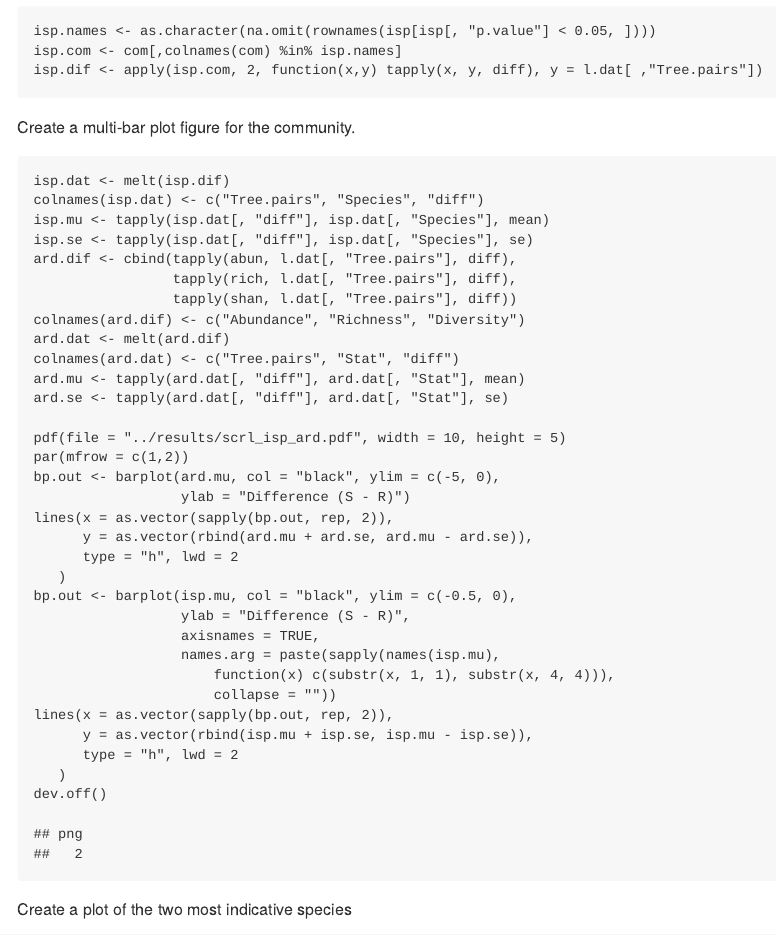
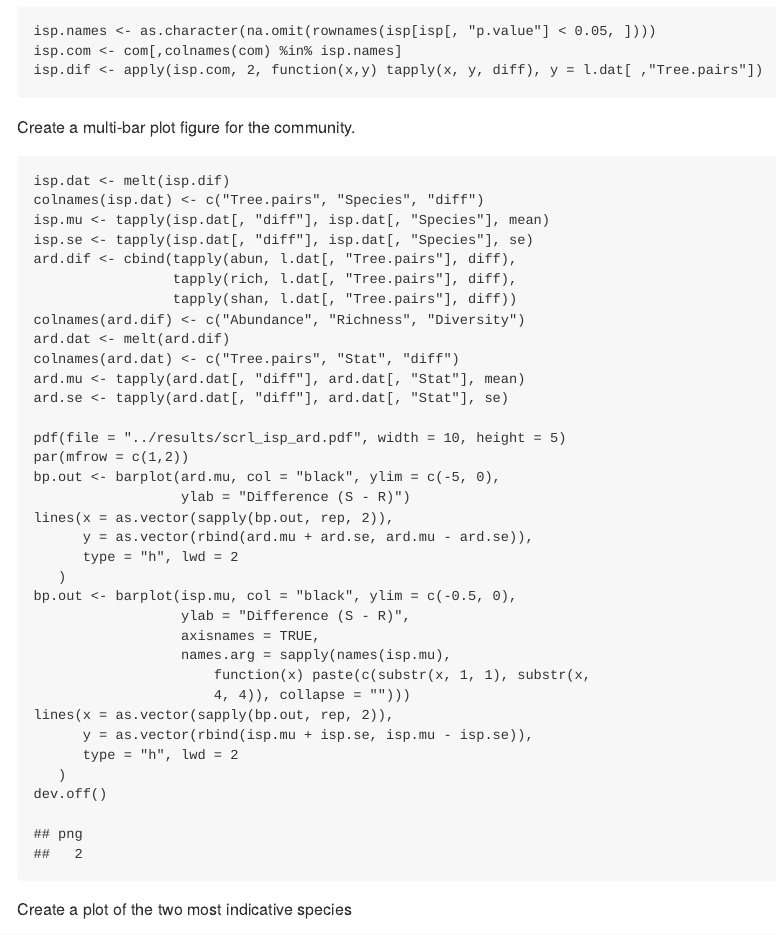
Before and after one commit to ECGen/comgen, an R Markdown document (src/scrl_report.Rmd): the page in a window 1100 px wide, from 4480 px down. The pictures show the output file src/scrl_report.md that the author committed with the source, drawn offline in the style of GitHub.

Commit message:
render with updates to plots

```diff
--- a/src/scrl_report.Rmd
+++ b/src/scrl_report.Rmd
@@ -227,9 +227,9 @@ lines(x = as.vector(sapply(bp.out, rep, 2)),
 bp.out <- barplot(isp.mu, col = "black", ylim = c(-0.5, 0),
                   ylab = "Difference (S - R)",
 				  axisnames = TRUE,
-				  names.arg = paste(sapply(names(isp.mu),
-					  function(x) c(substr(x, 1, 1), substr(x, 4, 4))),
-					  collapse = ""))
+				  names.arg = sapply(names(isp.mu),
+					  function(x) paste(c(substr(x, 1, 1), substr(x,
+					  4, 4)), collapse = "")))
 lines(x = as.vector(sapply(bp.out, rep, 2)),
       y = as.vector(rbind(isp.mu + isp.se, isp.mu - isp.se)),
       type = "h", lwd = 2
```
Also changed, not shown: results/scrl_complot.pdf, results/scrl_isp_ard.pdf, results/scrl_pdif.pdf, src/scrl_report.md.
